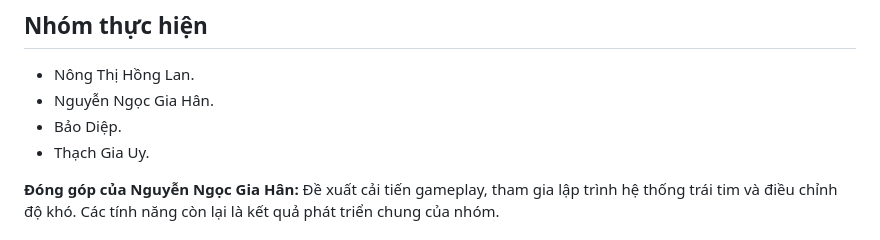
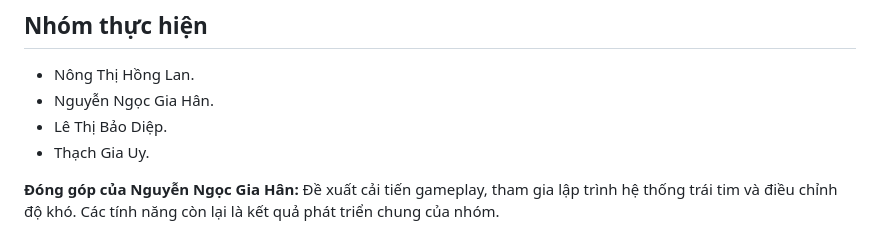
Before and after one commit to Hanari05/WhackaMole_LTG, a Markdown page: README.md, the part around the change. Drawn GitHub-style.

```diff
--- a/README.md
+++ b/README.md
@@ -112,7 +112,7 @@ Dự án tập trung cải tiến trải nghiệm Whack-a-Mole thông qua:
 
 * Nông Thị Hồng Lan.
 * Nguyễn Ngọc Gia Hân.
-* Bảo Diệp.
+* Lê Thị Bảo Diệp.
 * Thạch Gia Uy.
 
 **Đóng góp của Nguyễn Ngọc Gia Hân:** Đề xuất cải tiến gameplay, tham gia lập trình hệ thống trái tim và điều chỉnh độ khó. Các tính năng còn lại là kết quả phát triển chung của nhóm.
```
